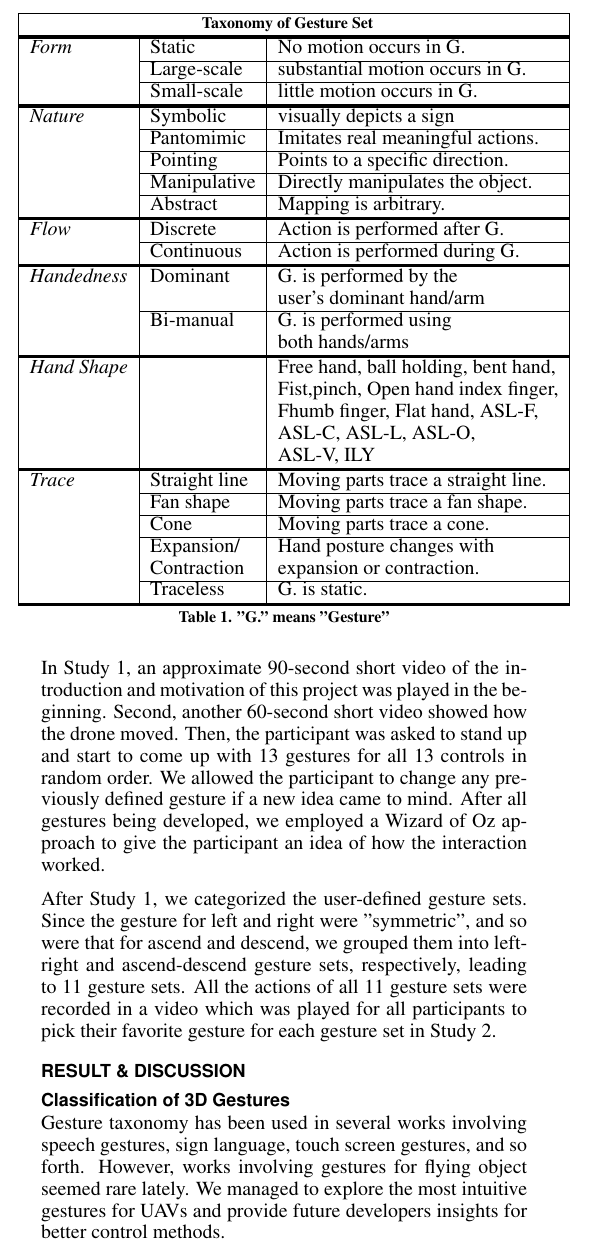
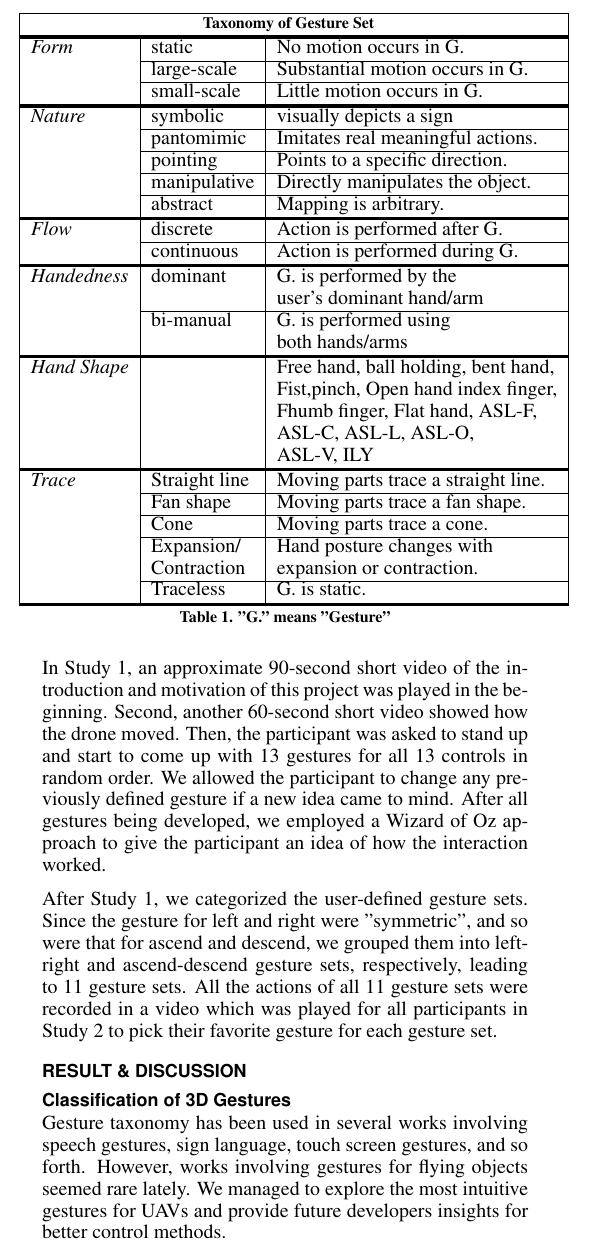
Before and after one commit to b00902130/User-Defined-Gesture-for-Flying-Object, a LaTeX document (sigchi-sample.tex): part of one column of page 2 of 5, cut so that both start at the same text. Compiled offline with pdfLaTeX.

Commit message:
minor updates on latex

```diff
--- a/sigchi-sample.tex
+++ b/sigchi-sample.tex
@@ -167,7 +167,7 @@ Parrot AR Drone 2.0, a quadrotor vehicle, equipped with a camera facing was chos
 
 In Study 1, an approximate 90-second short video of the introduction and motivation of this project was played in the beginning. Second, another 60-second short video showed how the drone moved. Then, the participant was asked to stand up and start to come up with 13 gestures for all 13 controls in random order. We allowed the participant to change any previously defined gesture if a new idea came to mind. After all gestures being developed, we employed a Wizard of Oz approach to give the participant an idea of how the interaction worked.
 
-After Study 1, we categorized the user-defined gesture sets. Since the gesture for left and right were "symmetric", and so were that for ascend and descend, we grouped them into left-right and ascend-descend gesture sets, respectively, leading to 11 gesture sets. All the actions of all 11 gesture sets were recorded in a video which was played for all participants to pick their favorite gesture for each gesture set in Study 2.
+After Study 1, we categorized the user-defined gesture sets. Since the gesture for left and right were "symmetric", and so were that for ascend and descend, we grouped them into left-right and ascend-descend gesture sets, respectively, leading to 11 gesture sets. All the actions of all 11 gesture sets were recorded in a video which was played for all participants in Study 2 to pick their favorite gesture for each gesture set.
 
 \begin{table}
   \centering
@@ -176,26 +176,26 @@ After Study 1, we categorized the user-defined gesture sets. Since the gesture f
     \hline
     \multicolumn{3}{|p{1.06\columnwidth}|}{\centering\tabhead{\textbf{Taxonomy of Gesture Set}}}\\
     \Xhline{4\arrayrulewidth}
-    \em{Form} &Static& No motion occurs in G.\\ \cline{2-3}
-    &Large-scale& substantial motion occurs in G. \\ \cline{2-3}
-    &Small-scale& little motion occurs in G.\\
+    \em{Form} &static& No motion occurs in G.\\ \cline{2-3}
+    &large-scale& Substantial motion occurs in G. \\ \cline{2-3}
+    &small-scale& Little motion occurs in G.\\
     \Xhline{4\arrayrulewidth}
-    \em{Nature} & Symbolic &visually depicts a sign \\ \cline{2-3}
-    &Pantomimic&Imitates real meaningful actions.\\ \cline{2-3}
-    &Pointing&Points to a specific direction.\\ \cline{2-3}
-    &Manipulative&Directly manipulates the object.\\ \cline{2-3}
-    &Abstract&Mapping is arbitrary.\\
+    \em{Nature} & symbolic &visually depicts a sign \\ \cline{2-3}
+    &pantomimic&Imitates real meaningful actions.\\ \cline{2-3}
+    &pointing&Points to a specific direction.\\ \cline{2-3}
+    &manipulative&Directly manipulates the object.\\ \cline{2-3}
+    &abstract&Mapping is arbitrary.\\
     \Xhline{4\arrayrulewidth}
-    \em{Flow} & Discrete&Action is performed after G.\\ \cline{2-3}
-    &Continuous&Action is performed during G.\\
+    \em{Flow} & discrete&Action is performed after G.\\ \cline{2-3}
+    &continuous&Action is performed during G.\\
     \Xhline{4\arrayrulewidth}
     % \em{Dimensionality} & Single-axis & G. occurs around a single axis.\\ \cline{2-3}
     % &Double-axis&G. occurs on a surface.\\ \cline{2-3}
     % &Tri-axis&G. involves either translational or\\&& rotational motion, not both.\\ \cline{2-3}
     % &Six-axis&G. occurs around both \\&&rotational and translational axes.\\
     % \Xhline{4\arrayrulewidth}
-    \em{Handedness} & Dominant & G. is performed by the \\&&user's dominant hand/arm \\ \cline{2-3}
-    &Bi-manual&G. is performed using \\&&both hands/arms\\
+    \em{Handedness} & dominant & G. is performed by the \\&&user's dominant hand/arm \\ \cline{2-3}
+    &bi-manual&G. is performed using \\&&both hands/arms\\
     \Xhline{4\arrayrulewidth}
     \em{Hand Shape} &&Free hand, ball holding, bent hand,\\&& Fist,pinch, Open hand
     index finger,\\&&Fhumb finger, Flat hand, ASL-F,\\&&ASL-C, ASL-L, ASL-O, \\&&ASL-V, ILY\\
@@ -223,7 +223,7 @@ After Study 1, we categorized the user-defined gesture sets. Since the gesture f
 \section{RESULT \& DISCUSSION}
 
 \subsection{Classification of 3D Gestures}
-Gesture taxonomy has been used in several works involving speech gestures, sign language, touch screen gestures, and so forth. However, works involving gestures for flying object seemed rare lately. We managed to explore the most intuitive gestures for UAVs and provide future developers insights for better control methods.
+Gesture taxonomy has been used in several works involving speech gestures, sign language, touch screen gestures, and so forth. However, works involving gestures for flying objects seemed rare lately. We managed to explore the most intuitive gestures for UAVs and provide future developers insights for better control methods.
 
 In reference to related works, we manually classified each gesture along six dimensions: form, nature, flow, handedness, hand shape, and trace. All the gestures were performed by participants from Study 1. Each dimension contains multiple categories, shown in Table \ref{tab:classificationTable}.
 
```
Also changed, not shown: sigchi-sample.tex (8 more changed lines).
